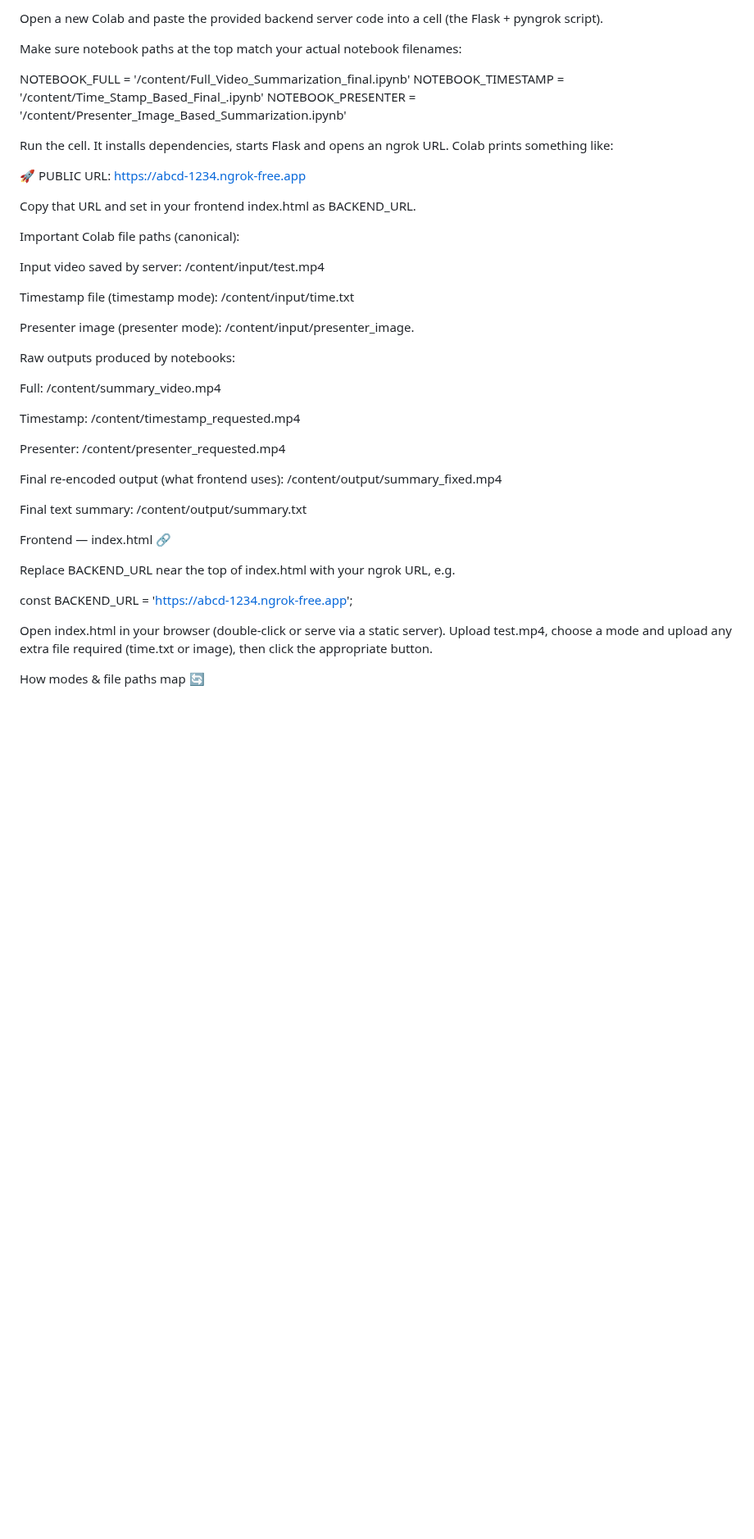
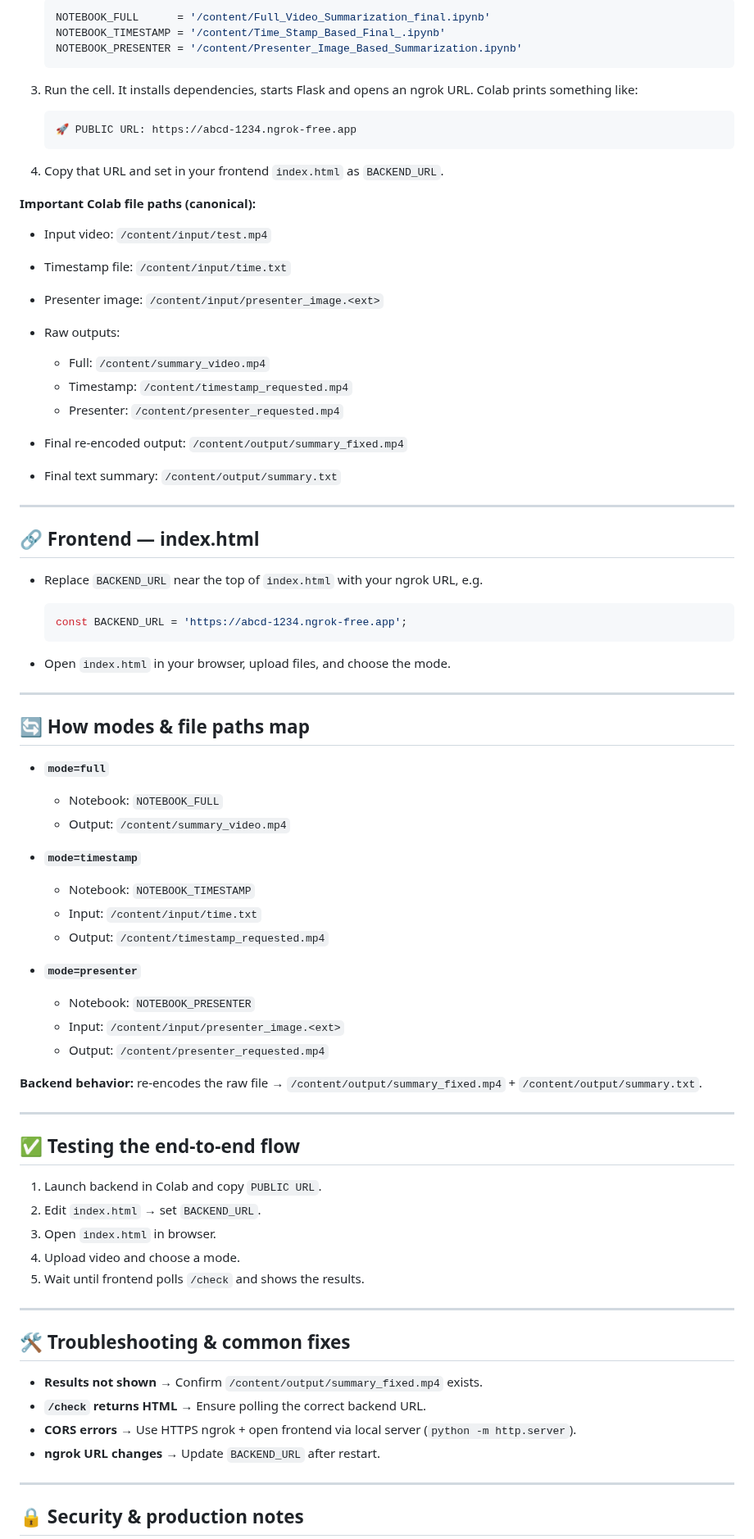
Before and after one commit to kartik99kumar1/Multimodal_Video_Summarization_Final_Year_Project_2025, a Markdown page: README.md, the part around one of its changes. Shown at 82% size. GitHub-like rendering; blank space fills up the shorter version.

````diff
--- a/README.md
+++ b/README.md
@@ -91,48 +82,81 @@ Backend (Google Colab) — Quick start 🧪
 
-Open a new Colab and paste the provided backend server code into a cell (the Flask + pyngrok script).
+   ```python
+   NOTEBOOK_FULL      = '/content/Full_Video_Summarization_final.ipynb'
+   NOTEBOOK_TIMESTAMP = '/content/Time_Stamp_Based_Final_.ipynb'
+   NOTEBOOK_PRESENTER = '/content/Presenter_Image_Based_Summarization.ipynb'
+   ```
+3. Run the cell. It installs dependencies, starts Flask and opens an ngrok URL. Colab prints something like:
 
-Make sure notebook paths at the top match your actual notebook filenames:
+   ```
+   🚀 PUBLIC URL: https://abcd-1234.ngrok-free.app
+   ```
+4. Copy that URL and set in your frontend `index.html` as `BACKEND_URL`.
 
-NOTEBOOK_FULL      = '/content/Full_Video_Summarization_final.ipynb'
-NOTEBOOK_TIMESTAMP = '/content/Time_Stamp_Based_Final_.ipynb'
-NOTEBOOK_PRESENTER = '/content/Presenter_Image_Based_Summarization.ipynb'
+**Important Colab file paths (canonical):**
 
+* Input video: `/content/input/test.mp4`
+* Timestamp file: `/content/input/time.txt`
+* Presenter image: `/content/input/presenter_image.<ext>`
+* Raw outputs:
 
-Run the cell. It installs dependencies, starts Flask and opens an ngrok URL. Colab prints something like:
+  * Full: `/content/summary_video.mp4`
+  * Timestamp: `/content/timestamp_requested.mp4`
+  * Presenter: `/content/presenter_requested.mp4`
+* Final re-encoded output: `/content/output/summary_fixed.mp4`
+* Final text summary: `/content/output/summary.txt`
 
-🚀 PUBLIC URL: https://abcd-1234.ngrok-free.app
+---
 
+## 🔗 Frontend — index.html
 
-Copy that URL and set in your frontend index.html as BACKEND_URL.
+* Replace `BACKEND_URL` near the top of `index.html` with your ngrok URL, e.g.
 
-Important Colab file paths (canonical):
+  ```javascript
+  const BACKEND_URL = 'https://abcd-1234.ngrok-free.app';
+  ```
+* Open `index.html` in your browser, upload files, and choose the mode.
 
-Input video saved by server: /content/input/test.mp4
+---
 
-Timestamp file (timestamp mode): /content/input/time.txt
+## 🔄 How modes & file paths map
 
-Presenter image (presenter mode): /content/input/presenter_image.<ext>
+* **`mode=full`**
 
-Raw outputs produced by notebooks:
+  * Notebook: `NOTEBOOK_FULL`
+  * Output: `/content/summary_video.mp4`
+* **`mode=timestamp`**
 
-Full: /content/summary_video.mp4
+  * Notebook: `NOTEBOOK_TIMESTAMP`
+  * Input: `/content/input/time.txt`
+  * Output: `/content/timestamp_requested.mp4`
+* **`mode=presenter`**
 
-Timestamp: /content/timestamp_requested.mp4
+  * Notebook: `NOTEBOOK_PRESENTER`
+  * Input: `/content/input/presenter_image.<ext>`
+  * Output: `/content/presenter_requested.mp4`
 
-Presenter: /content/presenter_requested.mp4
+**Backend behavior:** re-encodes the raw file → `/content/output/summary_fixed.mp4` + `/content/output/summary.txt`.
 
-Final re-encoded output (what frontend uses): /content/output/summary_fixed.mp4
+---
 
-Final text summary: /content/output/summary.txt
+## ✅ Testing the end-to-end flow
 
-Frontend — index.html 🔗
+1. Launch backend in Colab and copy `PUBLIC URL`.
+2. Edit `index.html` → set `BACKEND_URL`.
+3. Open `index.html` in browser.
+4. Upload video and choose a mode.
+5. Wait until frontend polls `/check` and shows the results.
 
-Replace BACKEND_URL near the top of index.html with your ngrok URL, e.g.
+---
 
-const BACKEND_URL = 'https://abcd-1234.ngrok-free.app';
+## 🛠️ Troubleshooting & common fixes
 
+* **Results not shown** → Confirm `/content/output/summary_fixed.mp4` exists.
+* **`/check` returns HTML** → Ensure polling the correct backend URL.
+* **CORS errors** → Use HTTPS ngrok + open frontend via local server (`python -m http.server`).
+* **ngrok URL changes** → Update `BACKEND_URL` after restart.
 
-Open index.html in your browser (double-click or serve via a static server). Upload test.mp4, choose a mode and upload any extra file required (time.txt or image), then click the appropriate button.
+---
 
-How modes & file paths map 🔄
+## 🔒 Security & production notes
 
````
Also changed, not shown: other parts of README.md (+78 -156 lines).
